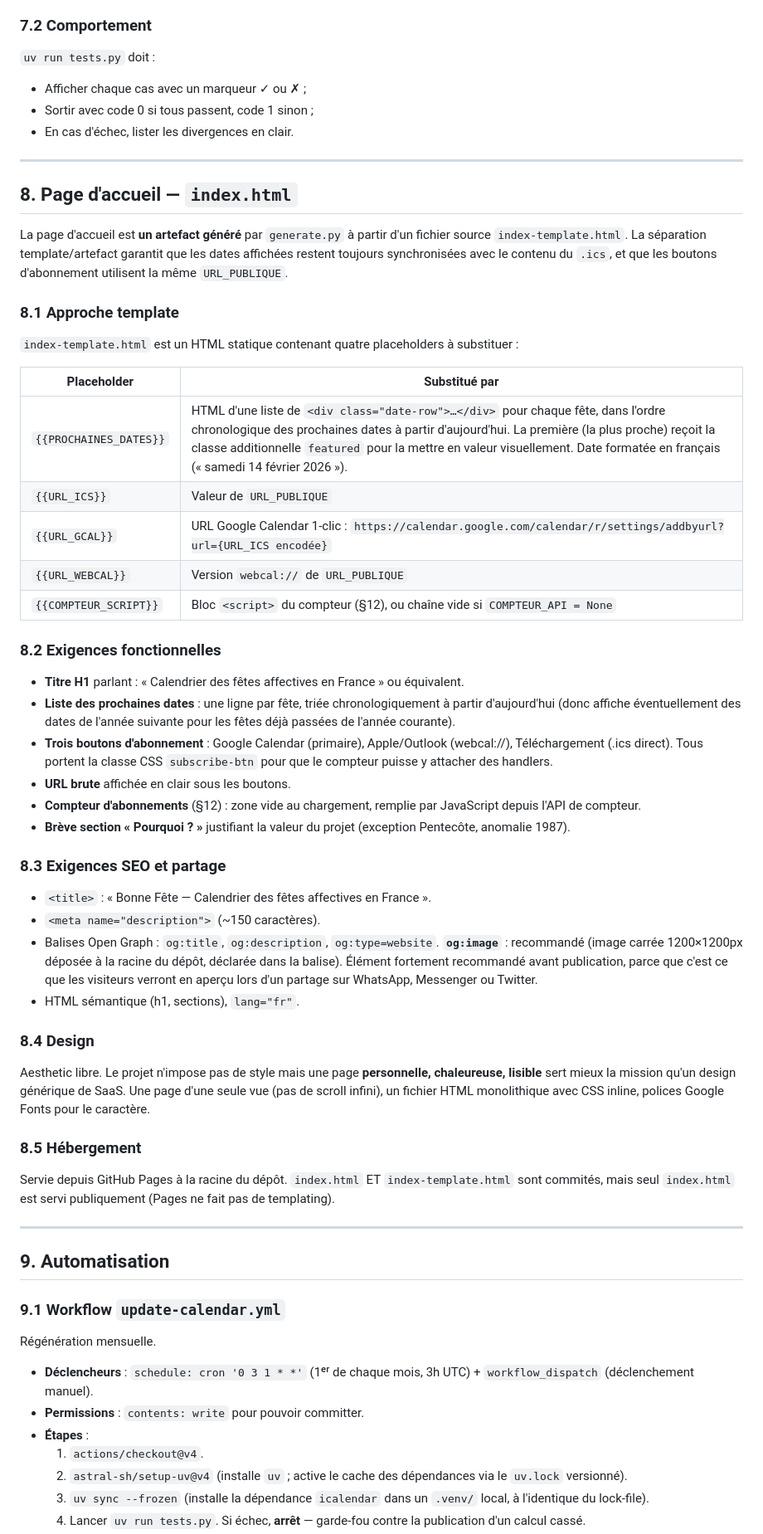
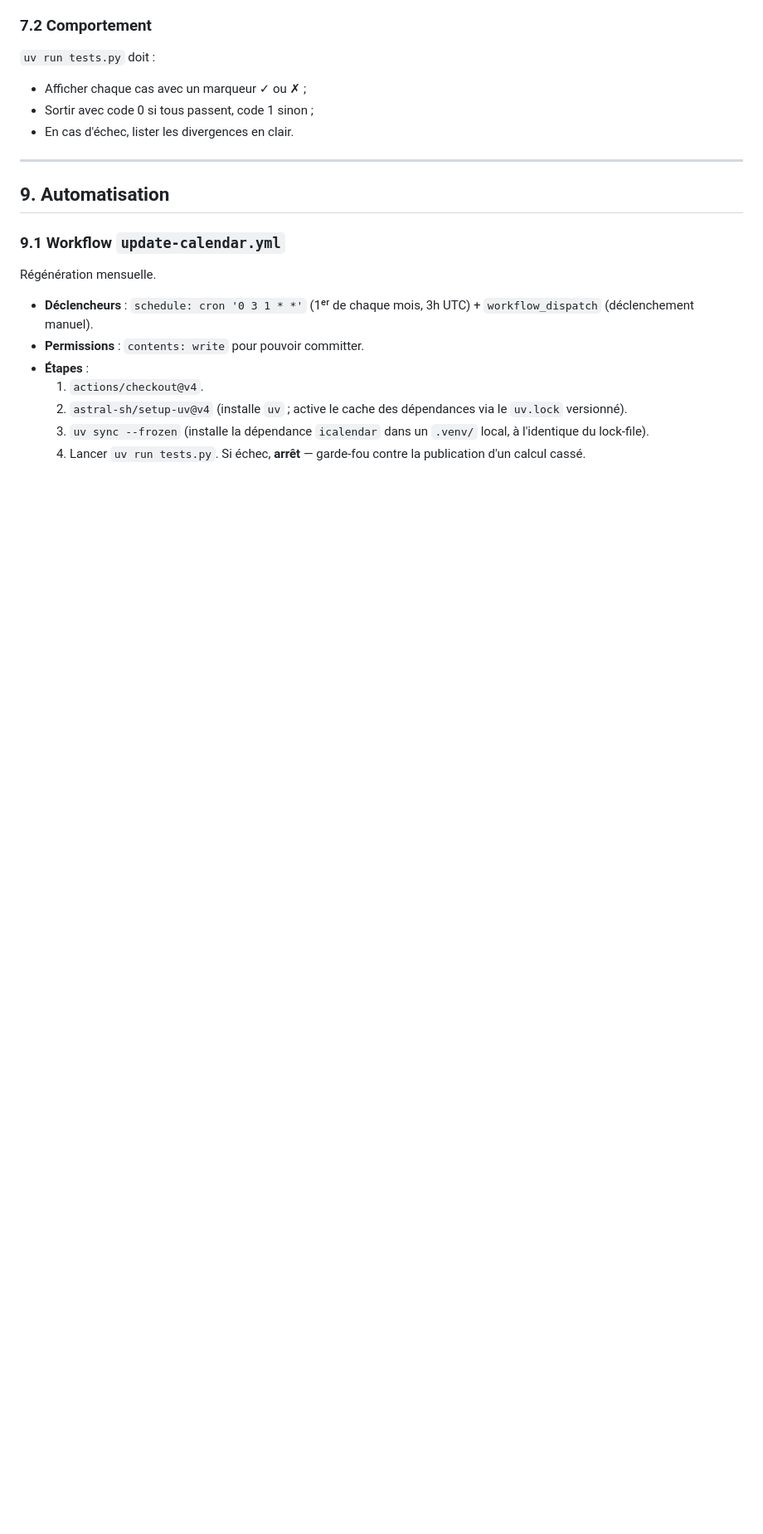
Before and after one commit to YoannAubineau/bonne-fete-fr, a Markdown page: SPEC.md, the part around one of its changes. Shown at 83% size. Rendered like a GitHub page; blank space fills up the shorter version.

Commit message:
Remove landing-page sections from SPEC.md (YAU-17)
Co-Authored-By: Claude Opus 4.7 <noreply@anthropic.com>

```diff
--- a/SPEC.md
+++ b/SPEC.md
@@ -242,48 +240,6 @@ Au minimum, les dates suivantes doivent être présentes comme assertions. Toute
 
 ---
 
-## 8. Page d'accueil — `index.html`
-
-La page d'accueil est **un artefact généré** par `generate.py` à partir d'un fichier source `index-template.html`. La séparation template/artefact garantit que les dates affichées restent toujours synchronisées avec le contenu du `.ics`, et que les boutons d'abonnement utilisent la même `URL_PUBLIQUE`.
-
-### 8.1 Approche template
-
-`index-template.html` est un HTML statique contenant quatre placeholders à substituer :
-
-| Placeholder | Substitué par |
-|---|---|
-| `{{PROCHAINES_DATES}}` | HTML d'une liste de `<div class="date-row">…</div>` pour chaque fête, dans l'ordre chronologique des prochaines dates à partir d'aujourd'hui. La première (la plus proche) reçoit la classe additionnelle `featured` pour la mettre en valeur visuellement. Date formatée en français (« samedi 14 février 2026 »). |
-| `{{URL_ICS}}` | Valeur de `URL_PUBLIQUE` |
-| `{{URL_GCAL}}` | URL Google Calendar 1-clic : `https://calendar.google.com/calendar/r/settings/addbyurl?url={URL_ICS encodée}` |
-| `{{URL_WEBCAL}}` | Version `webcal://` de `URL_PUBLIQUE` |
-| `{{COMPTEUR_SCRIPT}}` | Bloc `<script>` du compteur (§12), ou chaîne vide si `COMPTEUR_API = None` |
-
-### 8.2 Exigences fonctionnelles
-
-- **Titre H1** parlant : « Calendrier des fêtes affectives en France » ou équivalent.
-- **Liste des prochaines dates** : une ligne par fête, triée chronologiquement à partir d'aujourd'hui (donc affiche éventuellement des dates de l'année suivante pour les fêtes déjà passées de l'année courante).
-- **Trois boutons d'abonnement** : Google Calendar (primaire), Apple/Outlook (webcal://), Téléchargement (.ics direct). Tous portent la classe CSS `subscribe-btn` pour que le compteur puisse y attacher des handlers.
-- **URL brute** affichée en clair sous les boutons.
-- **Compteur d'abonnements** (§12) : zone vide au chargement, remplie par JavaScript depuis l'API de compteur.
-- **Brève section « Pourquoi ? »** justifiant la valeur du projet (exception Pentecôte, anomalie 1987).
-
-### 8.3 Exigences SEO et partage
-
-- `<title>` : « Bonne Fête — Calendrier des fêtes affectives en France ».
-- `<meta name="description">` (~150 caractères).
-- Balises Open Graph : `og:title`, `og:description`, `og:type=website`. **`og:image`** : recommandé (image carrée 1200×1200px déposée à la racine du dépôt, déclarée dans la balise). Élément fortement recommandé avant publication, parce que c'est ce que les visiteurs verront en aperçu lors d'un partage sur WhatsApp, Messenger ou Twitter.
-- HTML sémantique (h1, sections), `lang="fr"`.
-
-### 8.4 Design
-
-Aesthetic libre. Le projet n'impose pas de style mais une page **personnelle, chaleureuse, lisible** sert mieux la mission qu'un design générique de SaaS. Une page d'une seule vue (pas de scroll infini), un fichier HTML monolithique avec CSS inline, polices Google Fonts pour le caractère.
-
-### 8.5 Hébergement
-
-Servie depuis GitHub Pages à la racine du dépôt. `index.html` ET `index-template.html` sont commités, mais seul `index.html` est servi publiquement (Pages ne fait pas de templating).
-
----
-
 ## 9. Automatisation
 
 ### 9.1 Workflow `update-calendar.yml`
```
Also changed, not shown: other parts of SPEC.md (+8 -35 lines).
